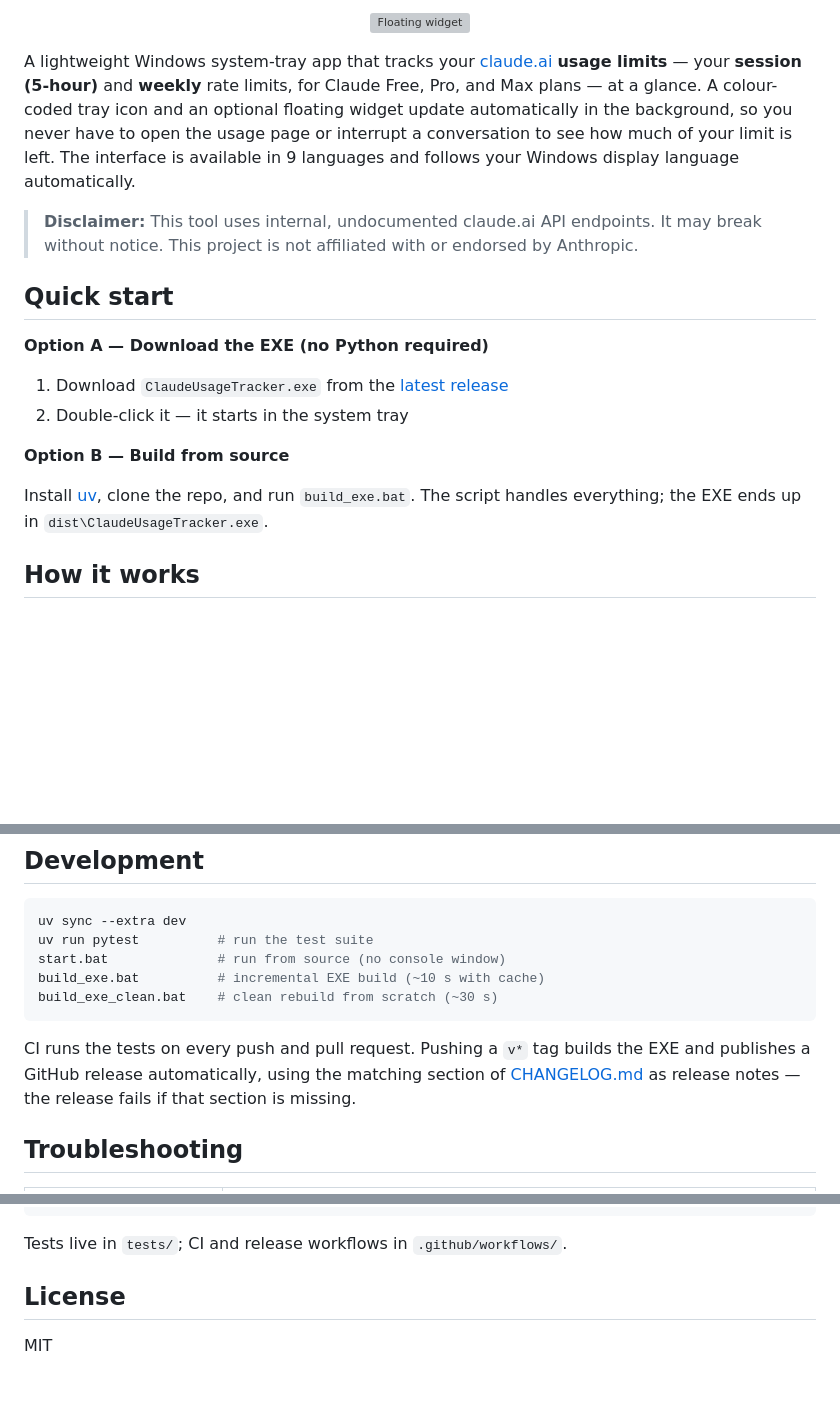
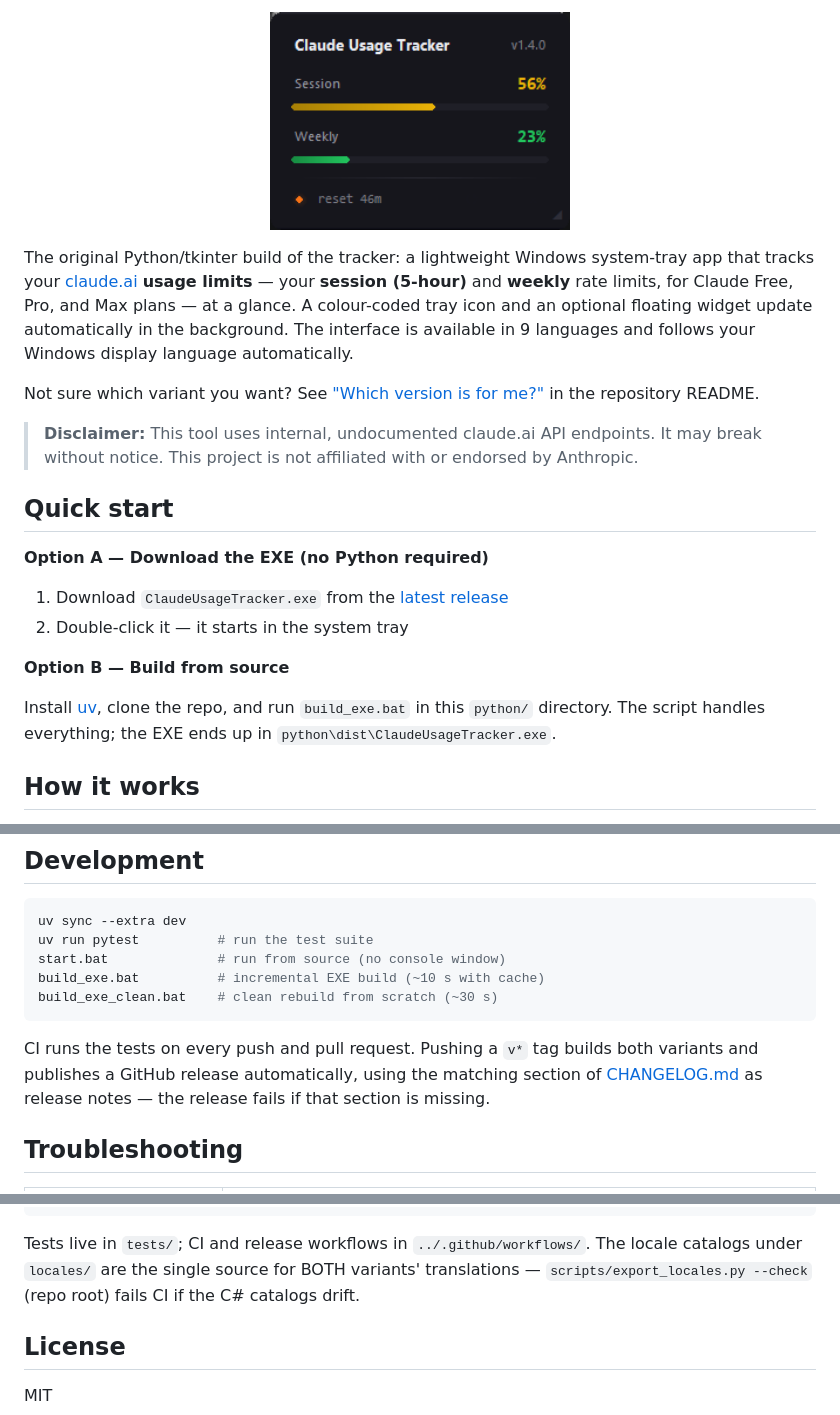
Before and after one commit to Liwindo/ClaudeUsageTracker, a Markdown page: python/README.md, 3 parts joined by grey strips. Rendered like a GitHub page; blank space fills up the shorter version; grey boxes are pictures that could not be loaded.

````diff
--- a/python/README.md
+++ b/python/README.md
@@ -9,9 +4,11 @@
 
 <p align="center">
-  <img src="docs/screenshot.png" alt="Floating widget" width="300">
+  <img src="../docs/screenshot.png" alt="Floating widget" width="300">
 </p>
 
-A lightweight Windows system-tray app that tracks your [claude.ai](https://claude.ai) **usage limits** — your **session (5-hour)** and **weekly** rate limits, for Claude Free, Pro, and Max plans — at a glance. A colour-coded tray icon and an optional floating widget update automatically in the background, so you never have to open the usage page or interrupt a conversation to see how much of your limit is left. The interface is available in 9 languages and follows your Windows display language automatically.
+The original Python/tkinter build of the tracker: a lightweight Windows system-tray app that tracks your [claude.ai](https://claude.ai) **usage limits** — your **session (5-hour)** and **weekly** rate limits, for Claude Free, Pro, and Max plans — at a glance. A colour-coded tray icon and an optional floating widget update automatically in the background. The interface is available in 9 languages and follows your Windows display language automatically.
+
+Not sure which variant you want? See ["Which version is for me?"](../README.md#which-version-is-for-me) in the repository README.
 
 > **Disclaimer:** This tool uses internal, undocumented claude.ai API endpoints. It may break without notice. This project is not affiliated with or endorsed by Anthropic.
 
@@ -24,7 +21,7 @@ A lightweight Windows system-tray app that tracks your [claude.ai](https://claud
 
 **Option B — Build from source**
 
-Install [uv](https://docs.astral.sh/uv/), clone the repo, and run `build_exe.bat`. The script handles everything; the EXE ends up in `dist\ClaudeUsageTracker.exe`.
+Install [uv](https://docs.astral.sh/uv/), clone the repo, and run `build_exe.bat` in this `python/` directory. The script handles everything; the EXE ends up in `python\dist\ClaudeUsageTracker.exe`.
 
 ## How it works
 
@@ -118,7 +115,7 @@ build_exe.bat          # incremental EXE build (~10 s with cache)
 build_exe_clean.bat    # clean rebuild from scratch (~30 s)
 ```
 
-CI runs the tests on every push and pull request. Pushing a `v*` tag builds the EXE and publishes a GitHub release automatically, using the matching section of [CHANGELOG.md](CHANGELOG.md) as release notes — the release fails if that section is missing.
+CI runs the tests on every push and pull request. Pushing a `v*` tag builds both variants and publishes a GitHub release automatically, using the matching section of [CHANGELOG.md](../CHANGELOG.md) as release notes — the release fails if that section is missing.
 
 ## Troubleshooting
 
@@ -155,7 +152,7 @@ src/claude_usage_monitor/
 └── assets/              Application icons (logo.png, logo.ico)
 ```
 
-Tests live in `tests/`; CI and release workflows in `.github/workflows/`.
+Tests live in `tests/`; CI and release workflows in `../.github/workflows/`. The locale catalogs under `locales/` are the single source for BOTH variants' translations — `scripts/export_locales.py --check` (repo root) fails CI if the C# catalogs drift.
 
 ## License
 
````
Also changed, not shown: other parts of python/README.md (+2 -7 lines), README.md (added, +60 -0 lines), csharp/README.md (added, +81 -0 lines).
